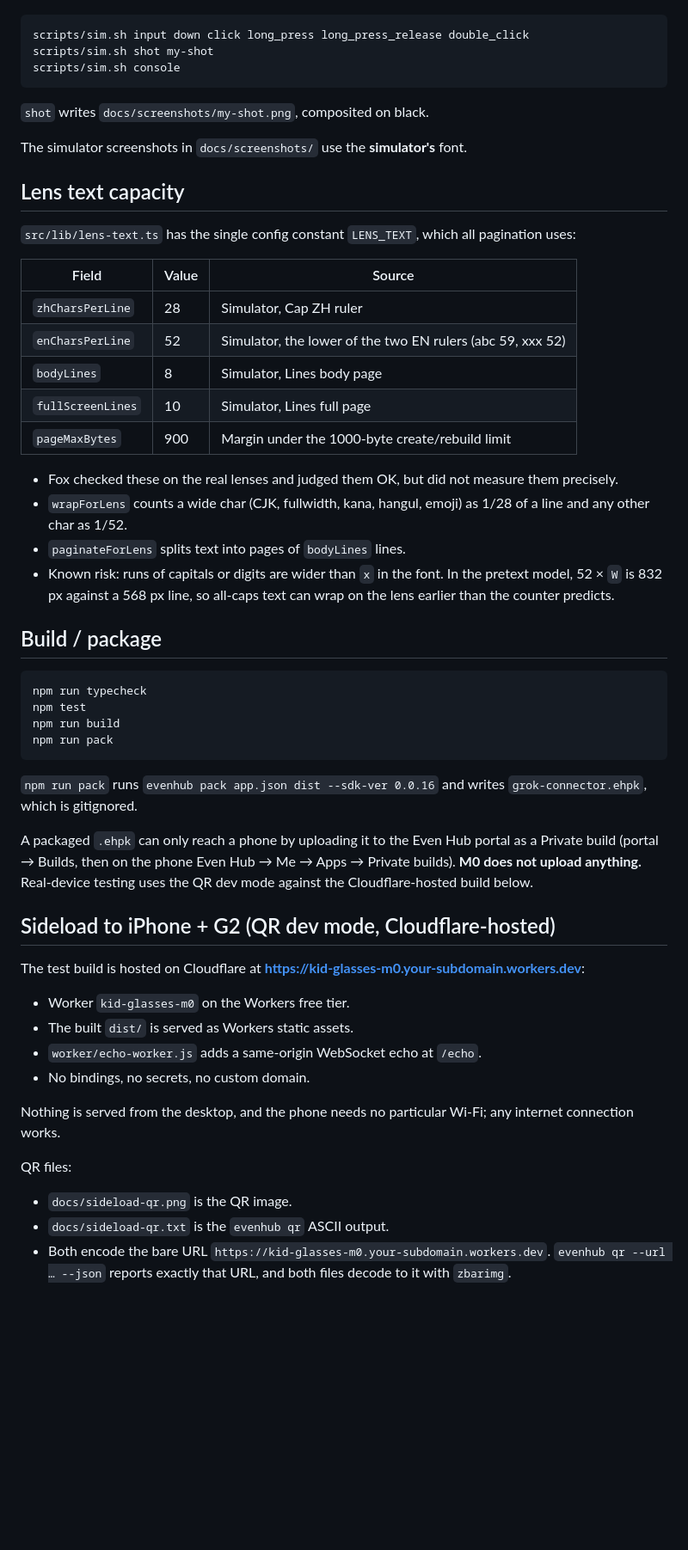
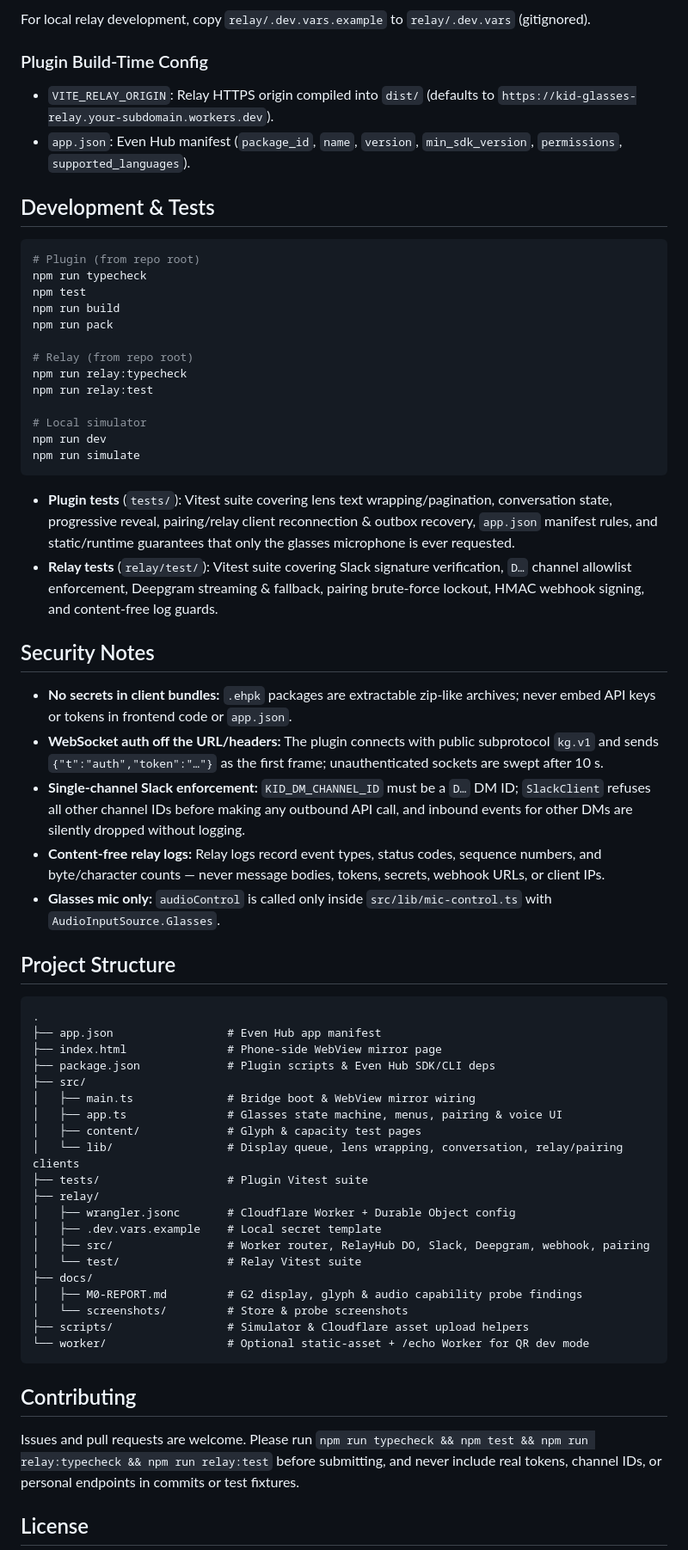
Before and after one commit to foxkillerli/kid-glasses, a Markdown page: README.md, the part around one of its changes. Shown at 86% size. Drawn GitHub-style; blank space fills up the shorter version.

````diff
--- a/README.md
+++ b/README.md
@@ -44,58 +172,67 @@ Two Linux quirks showed up on this machine:
+For local relay development, copy `relay/.dev.vars.example` to `relay/.dev.vars` (gitignored).
+
+### Plugin Build-Time Config
+
+- `VITE_RELAY_ORIGIN`: Relay HTTPS origin compiled into `dist/` (defaults to `https://kid-glasses-relay.your-subdomain.workers.dev`).
+- `app.json`: Even Hub manifest (`package_id`, `name`, `version`, `min_sdk_version`, `permissions`, `supported_languages`).
+
+## Development & Tests
 
 ```bash
-scripts/sim.sh input down click long_press long_press_release double_click
-scripts/sim.sh shot my-shot
-scripts/sim.sh console
-```
-
-`shot` writes `docs/screenshots/my-shot.png`, composited on black.
-
-The simulator screenshots in `docs/screenshots/` use the **simulator's** font.
-
-## Lens text capacity
-
-`src/lib/lens-text.ts` has the single config constant `LENS_TEXT`, which all pagination uses:
-
-| Field | Value | Source |
-|---|---|---|
-| `zhCharsPerLine` | 28 | Simulator, Cap ZH ruler |
-| `enCharsPerLine` | 52 | Simulator, the lower of the two EN rulers (abc 59, xxx 52) |
-| `bodyLines` | 8 | Simulator, Lines body page |
-| `fullScreenLines` | 10 | Simulator, Lines full page |
-| `pageMaxBytes` | 900 | Margin under the 1000-byte create/rebuild limit |
-
-- Fox checked these on the real lenses and judged them OK, but did not measure them precisely.
-- `wrapForLens` counts a wide char (CJK, fullwidth, kana, hangul, emoji) as 1/28 of a line and any other char as 1/52.
-- `paginateForLens` splits text into pages of `bodyLines` lines.
-- Known risk: runs of capitals or digits are wider than `x` in the font. In the pretext model, 52 × `W` is 832 px against a 568 px line, so all-caps text can wrap on the lens earlier than the counter predicts.
-
-## Build / package
-
-```bash
+# Plugin (from repo root)
 npm run typecheck
 npm test
 npm run build
 npm run pack
+
+# Relay (from repo root)
+npm run relay:typecheck
+npm run relay:test
+
+# Local simulator
+npm run dev
+npm run simulate
 ```
 
-`npm run pack` runs `evenhub pack app.json dist --sdk-ver 0.0.16` and writes `grok-connector.ehpk`, which is gitignored.
+- **Plugin tests** (`tests/`): Vitest suite covering lens text wrapping/pagination, conversation state, progressive reveal, pairing/relay client reconnection & outbox recovery, `app.json` manifest rules, and static/runtime guarantees that only the glasses microphone is ever requested.
+- **Relay tests** (`relay/test/`): Vitest suite covering Slack signature verification, `D…` channel allowlist enforcement, Deepgram streaming & fallback, pairing brute-force lockout, HMAC webhook signing, and content-free log guards.
 
-A packaged `.ehpk` can only reach a phone by uploading it to the Even Hub portal as a Private build (portal → Builds, then on the phone Even Hub → Me → Apps → Private builds). **M0 does not upload anything.** Real-device testing uses the QR dev mode against the Cloudflare-hosted build below.
+## Security Notes
 
-## Sideload to iPhone + G2 (QR dev mode, Cloudflare-hosted)
+- **No secrets in client bundles:** `.ehpk` packages are extractable zip-like archives; never embed API keys or tokens in frontend code or `app.json`.
+- **WebSocket auth off the URL/headers:** The plugin connects with public subprotocol `kg.v1` and sends `{"t":"auth","token":"…"}` as the first frame; unauthenticated sockets are swept after 10 s.
+- **Single-channel Slack enforcement:** `KID_DM_CHANNEL_ID` must be a `D…` DM ID; `SlackClient` refuses all other channel IDs before making any outbound API call, and inbound events for other DMs are silently dropped without logging.
+- **Content-free relay logs:** Relay logs record event types, status codes, sequence numbers, and byte/character counts — never message bodies, tokens, secrets, webhook URLs, or client IPs.
+- **Glasses mic only:** `audioControl` is called only inside `src/lib/mic-control.ts` with `AudioInputSource.Glasses`.
 
-The test build is hosted on Cloudflare at **<https://kid-glasses-m0.your-subdomain.workers.dev>**:
+## Project Structure
 
-- Worker `kid-glasses-m0` on the Workers free tier.
-- The built `dist/` is served as Workers static assets.
-- `worker/echo-worker.js` adds a same-origin WebSocket echo at `/echo`.
-- No bindings, no secrets, no custom domain.
+```text
+.
+├── app.json                 # Even Hub app manifest
+├── index.html               # Phone-side WebView mirror page
+├── package.json             # Plugin scripts & Even Hub SDK/CLI deps
+├── src/
+│   ├── main.ts              # Bridge boot & WebView mirror wiring
+│   ├── app.ts               # Glasses state machine, menus, pairing & voice UI
+│   ├── content/             # Glyph & capacity test pages
+│   └── lib/                 # Display queue, lens wrapping, conversation, relay/pairing clients
+├── tests/                   # Plugin Vitest suite
+├── relay/
+│   ├── wrangler.jsonc       # Cloudflare Worker + Durable Object config
+│   ├── .dev.vars.example    # Local secret template
+│   ├── src/                 # Worker router, RelayHub DO, Slack, Deepgram, webhook, pairing
+│   └── test/                # Relay Vitest suite
+├── docs/
+│   ├── M0-REPORT.md         # G2 display, glyph & audio capability probe findings
+│   └── screenshots/         # Store & probe screenshots
+├── scripts/                 # Simulator & Cloudflare asset upload helpers
+└── worker/                  # Optional static-asset + /echo Worker for QR dev mode
+```
 
-Nothing is served from the desktop, and the phone needs no particular Wi-Fi; any internet connection works.
+## Contributing
 
-QR files:
+Issues and pull requests are welcome. Please run `npm run typecheck && npm test && npm run relay:typecheck && npm run relay:test` before submitting, and never include real tokens, channel IDs, or personal endpoints in commits or test fixtures.
 
-- `docs/sideload-qr.png` is the QR image.
-- `docs/sideload-qr.txt` is the `evenhub qr` ASCII output.
-- Both encode the bare URL `https://kid-glasses-m0.your-subdomain.workers.dev`. `evenhub qr --url … --json` reports exactly that URL, and both files decode to it with `zbarimg`.
+## License
 
````
Also changed, not shown: other parts of README.md (+154 -147 lines), docs/M0-REPORT.md (+11 -11 lines), relay/README.md (+22 -22 lines), docs/screenshots/grok-connector-01-ready.png (added), docs/screenshots/grok-connector-02-listening.png (added), docs/screenshots/grok-connector-03-reply.png (added), docs/screenshots/grok-connector-04-menu.png (added), 4 other files.
